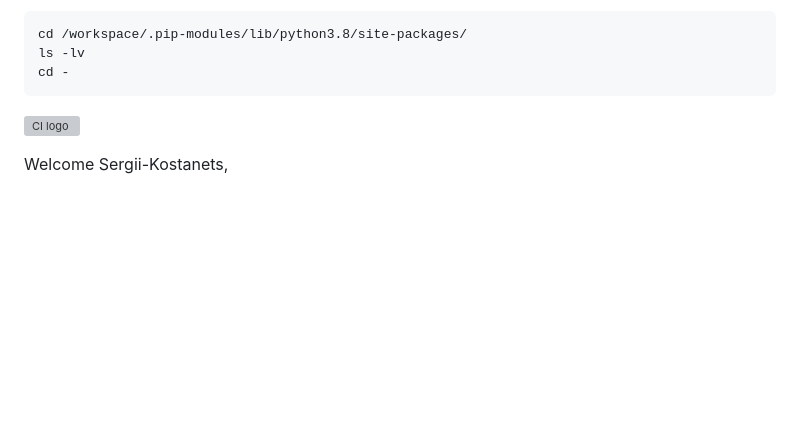
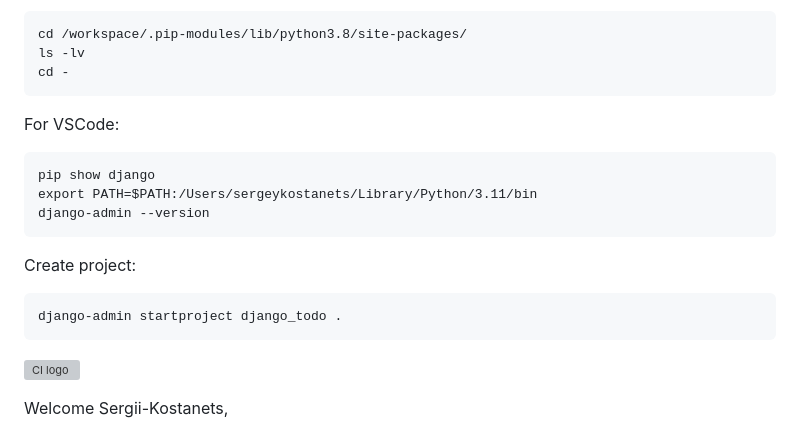
Before and after one commit to Sergii-Kostanets/codeinstitute-django, a Markdown page: README.md, the part around the change. Drawn GitHub-style; blank space fills up the shorter version; grey boxes are pictures that could not be loaded.

Commit message:
add commands

````diff
--- a/README.md
+++ b/README.md
@@ -13,6 +13,18 @@ For GitPod (check installed packages):
 cd /workspace/.pip-modules/lib/python3.8/site-packages/
 ls -lv
 cd -
+```
+
+For VSCode:
+```
+pip show django
+export PATH=$PATH:/Users/sergeykostanets/Library/Python/3.11/bin
+django-admin --version
+```
+
+Create project:
+```
+django-admin startproject django_todo .
 ```
 
 ![CI logo](https://codeinstitute.s3.amazonaws.com/fullstack/ci_logo_small.png)
````
